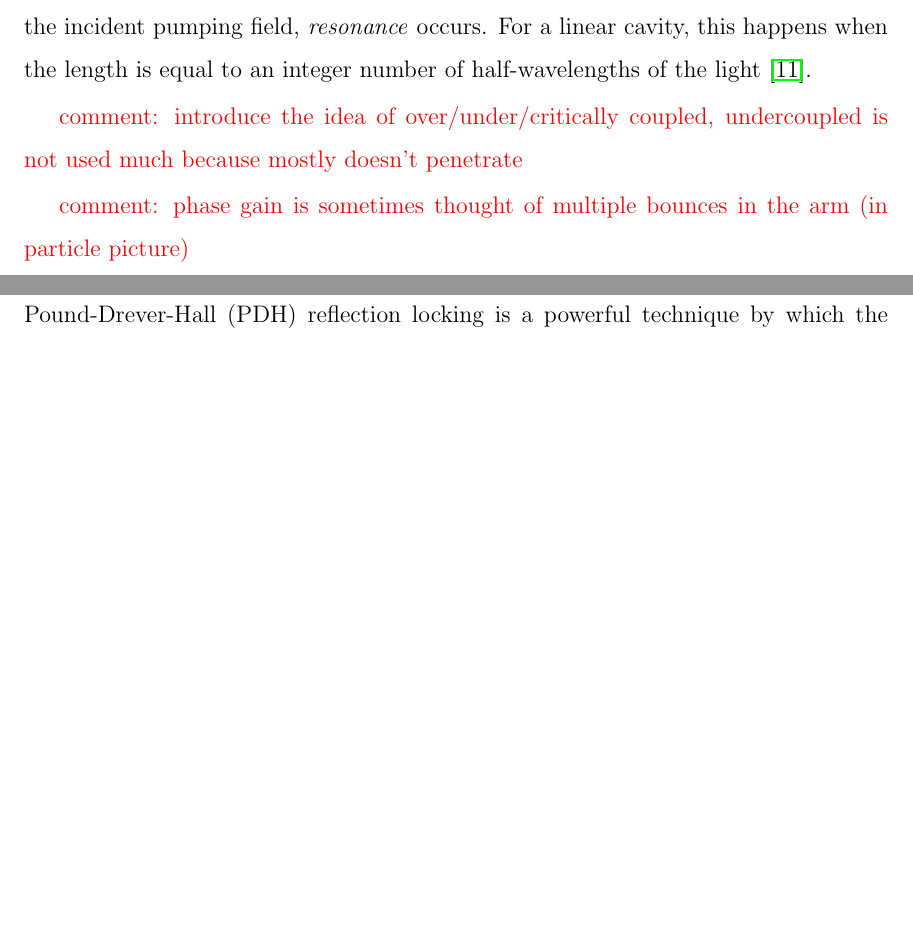
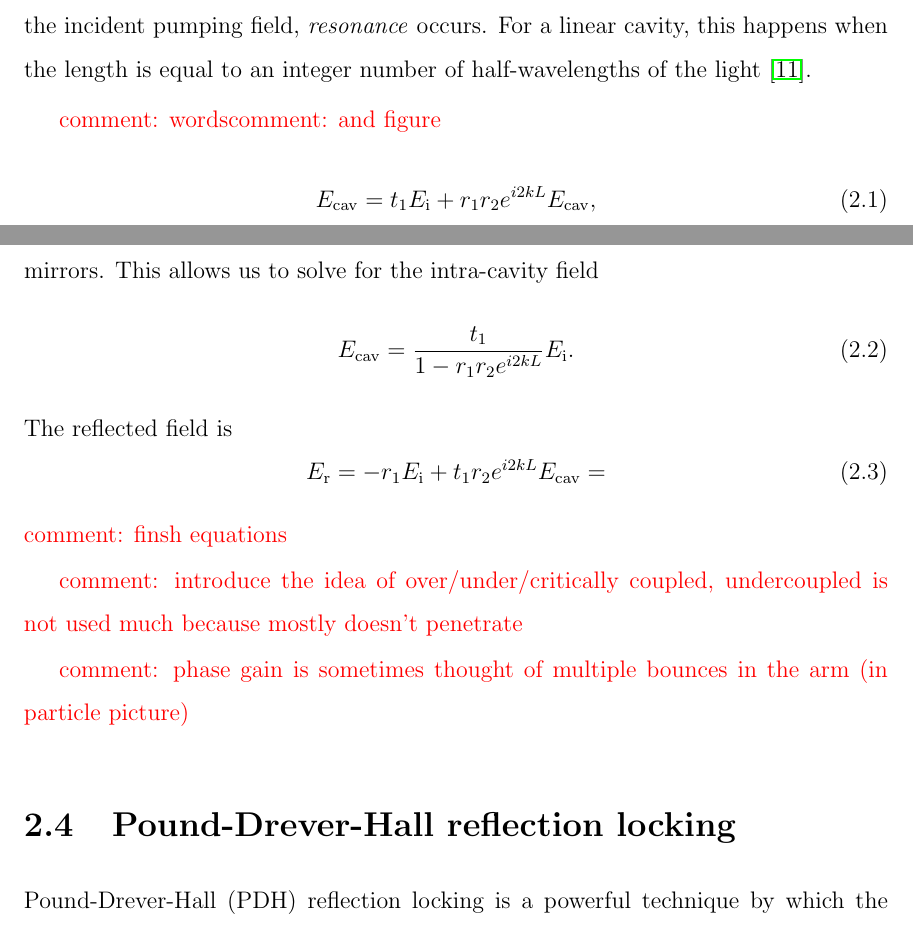
Before and after one commit to nicolassmith/thesis, a LaTeX thesis (main.tex, which reads ch-ifo.tex): two parts of pages 18 and 19 of 75 before the commit and two parts of pages 18 and 19 of 77 after it, joined at a grey line, cut so that both start at the same text, the shorter picture padded with empty space. Compiled offline with pdfLaTeX.

Commit message:
ifo stuff

```diff
--- a/ch-ifo.tex
+++ b/ch-ifo.tex
@@ -33,6 +33,21 @@ When light is incident on the front, or input, mirror some is transmitted into t
 As a steady state is approached, the light already in the cavity may interfere with new light which is being pumped through the input mirror. %NL%
 When the circulating field is in phase with the incident pumping field, \emph{resonance} occurs. %NL%
 For a linear cavity, this happens when the length is equal to an integer number of half-wavelengths of the light \cite{Siegman}.
+
+\com{words}\com{and figure}
+\begin{equation}
+E_{\rm{cav}}=t_1 E_{\rm i} + r_1 r_2 e^{i 2 k L} E_{\rm{cav}},
+\end{equation}
+where $r_j$ and $t_j$ are the amplitude reflection and transmission coefficients of the cavity mirrors. %NL%
+This allows us to solve for the intra-cavity field
+\begin{equation}
+E_{\rm{cav}}=\frac{t_1}{1 - r_1 r_2 e^{i 2 k L}} E_{\rm i}.
+\end{equation}
+The reflected field is
+\begin{equation}
+E_{\rm{r}}=-r_1 E_{\rm i} + t_1r_2 e^{i 2 k L} E_{\rm{cav}}=
+\end{equation}
+\com{finsh equations}
 
 \com{introduce the idea of over/under/critically coupled, undercoupled is not used much because mostly doesn't penetrate}
 
```
Also changed, not shown: mainb.bib (+10 -0 lines), ch-ifo.tex (9 more changed lines).
